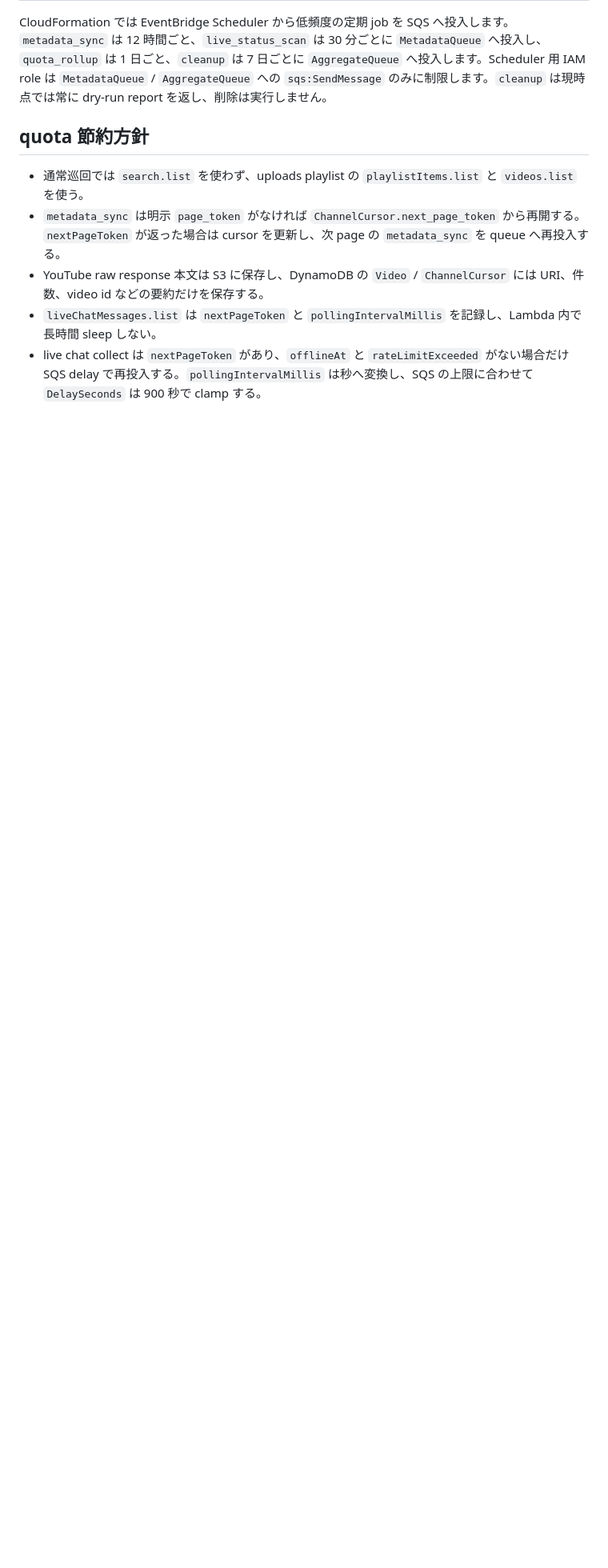
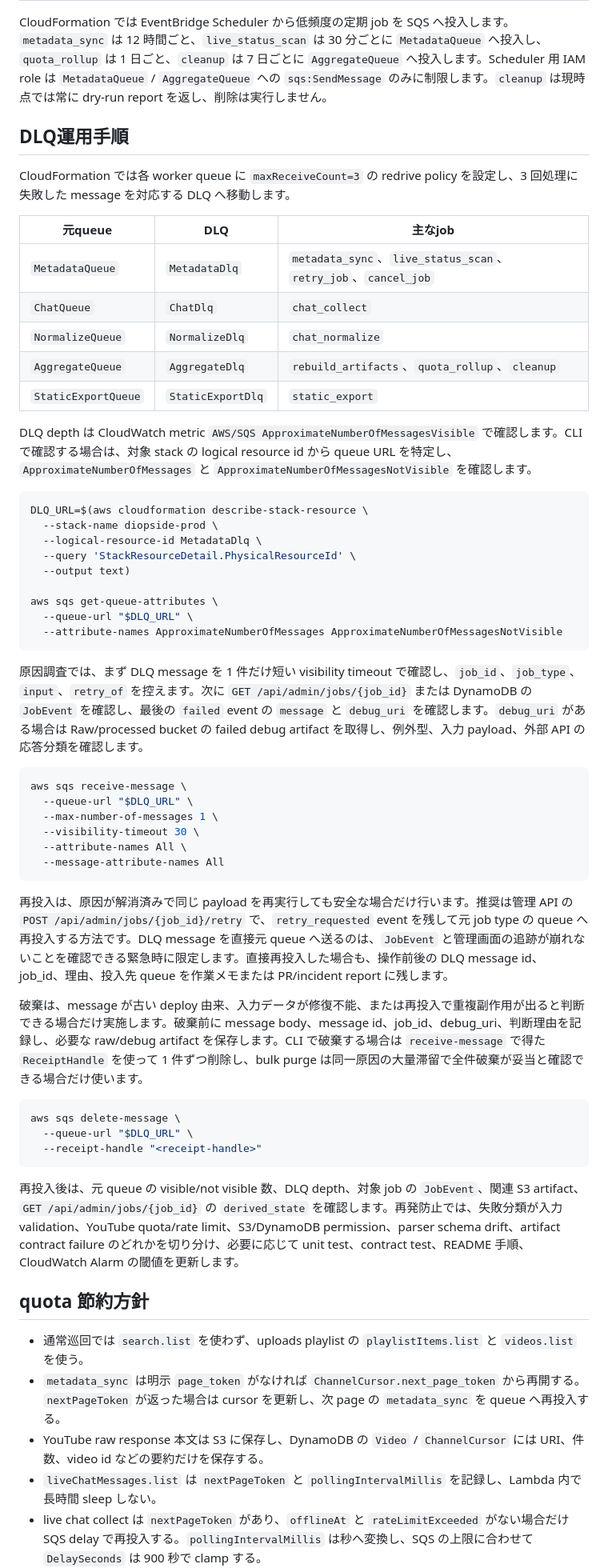
Before and after one commit to tsuji-tomonori/diopside-v5, a Markdown page: README.md, the part around the change. Shown at 80% size. Drawn GitHub-style; blank space fills up the shorter version.

````diff
--- a/README.md
+++ b/README.md
@@ -102,6 +102,55 @@ YouTube API key は CloudFormation の `YouTubeApiKey` NoEcho parameter から `
 
 CloudFormation では EventBridge Scheduler から低頻度の定期 job を SQS へ投入します。`metadata_sync` は 12 時間ごと、`live_status_scan` は 30 分ごとに `MetadataQueue` へ投入し、`quota_rollup` は 1 日ごと、`cleanup` は 7 日ごとに `AggregateQueue` へ投入します。Scheduler 用 IAM role は `MetadataQueue` / `AggregateQueue` への `sqs:SendMessage` のみに制限します。`cleanup` は現時点では常に dry-run report を返し、削除は実行しません。
 
+## DLQ運用手順
+
+CloudFormation では各 worker queue に `maxReceiveCount=3` の redrive policy を設定し、3 回処理に失敗した message を対応する DLQ へ移動します。
+
+| 元queue | DLQ | 主なjob |
+|---|---|---|
+| `MetadataQueue` | `MetadataDlq` | `metadata_sync`、`live_status_scan`、`retry_job`、`cancel_job` |
+| `ChatQueue` | `ChatDlq` | `chat_collect` |
+| `NormalizeQueue` | `NormalizeDlq` | `chat_normalize` |
+| `AggregateQueue` | `AggregateDlq` | `rebuild_artifacts`、`quota_rollup`、`cleanup` |
+| `StaticExportQueue` | `StaticExportDlq` | `static_export` |
+
+DLQ depth は CloudWatch metric `AWS/SQS ApproximateNumberOfMessagesVisible` で確認します。CLI で確認する場合は、対象 stack の logical resource id から queue URL を特定し、`ApproximateNumberOfMessages` と `ApproximateNumberOfMessagesNotVisible` を確認します。
+
+```sh
+DLQ_URL=$(aws cloudformation describe-stack-resource \
+  --stack-name diopside-prod \
+  --logical-resource-id MetadataDlq \
+  --query 'StackResourceDetail.PhysicalResourceId' \
+  --output text)
+
+aws sqs get-queue-attributes \
+  --queue-url "$DLQ_URL" \
+  --attribute-names ApproximateNumberOfMessages ApproximateNumberOfMessagesNotVisible
+```
+
+原因調査では、まず DLQ message を 1 件だけ短い visibility timeout で確認し、`job_id`、`job_type`、`input`、`retry_of` を控えます。次に `GET /api/admin/jobs/{job_id}` または DynamoDB の `JobEvent` を確認し、最後の `failed` event の `message` と `debug_uri` を確認します。`debug_uri` がある場合は Raw/processed bucket の failed debug artifact を取得し、例外型、入力 payload、外部 API の応答分類を確認します。
+
+```sh
+aws sqs receive-message \
+  --queue-url "$DLQ_URL" \
+  --max-number-of-messages 1 \
+  --visibility-timeout 30 \
+  --attribute-names All \
+  --message-attribute-names All
+```
+
+再投入は、原因が解消済みで同じ payload を再実行しても安全な場合だけ行います。推奨は管理 API の `POST /api/admin/jobs/{job_id}/retry` で、`retry_requested` event を残して元 job type の queue へ再投入する方法です。DLQ message を直接元 queue へ送るのは、`JobEvent` と管理画面の追跡が崩れないことを確認できる緊急時に限定します。直接再投入した場合も、操作前後の DLQ message id、job_id、理由、投入先 queue を作業メモまたは PR/incident report に残します。
+
+破棄は、message が古い deploy 由来、入力データが修復不能、または再投入で重複副作用が出ると判断できる場合だけ実施します。破棄前に message body、message id、job_id、debug_uri、判断理由を記録し、必要な raw/debug artifact を保存します。CLI で破棄する場合は `receive-message` で得た `ReceiptHandle` を使って 1 件ずつ削除し、bulk purge は同一原因の大量滞留で全件破棄が妥当と確認できる場合だけ使います。
+
+```sh
+aws sqs delete-message \
+  --queue-url "$DLQ_URL" \
+  --receipt-handle "<receipt-handle>"
+```
+
+再投入後は、元 queue の visible/not visible 数、DLQ depth、対象 job の `JobEvent`、関連 S3 artifact、`GET /api/admin/jobs/{job_id}` の `derived_state` を確認します。再発防止では、失敗分類が入力 validation、YouTube quota/rate limit、S3/DynamoDB permission、parser schema drift、artifact contract failure のどれかを切り分け、必要に応じて unit test、contract test、README 手順、CloudWatch Alarm の閾値を更新します。
+
 ## quota 節約方針
 
 - 通常巡回では `search.list` を使わず、uploads playlist の `playlistItems.list` と `videos.list` を使う。
````
Also changed, not shown: reports/working/20260529-1142-dlq-runbook-report.md (added, +47 -0 lines), tasks/done/20260529-1142-dlq-runbook.md (added, +69 -0 lines).
